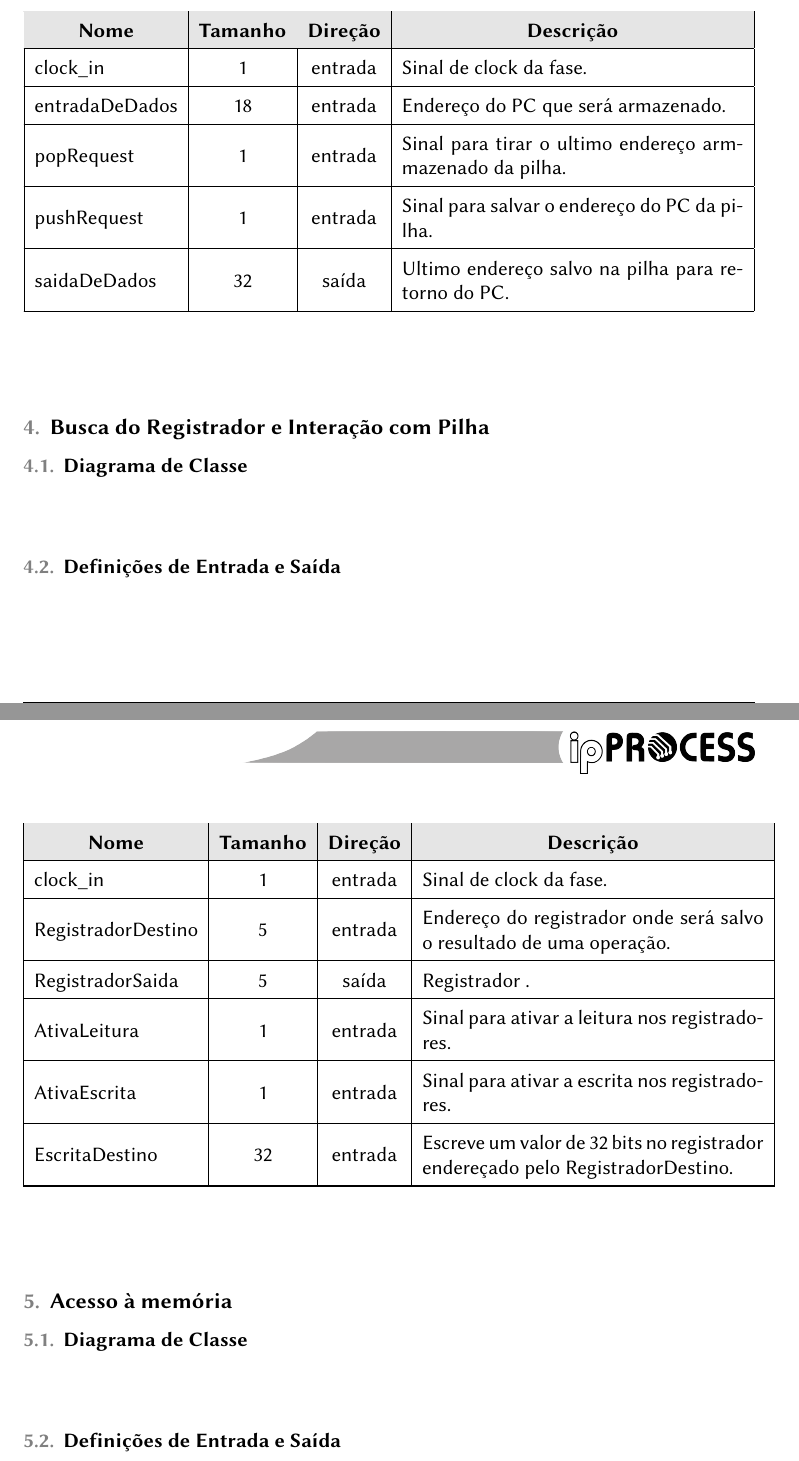
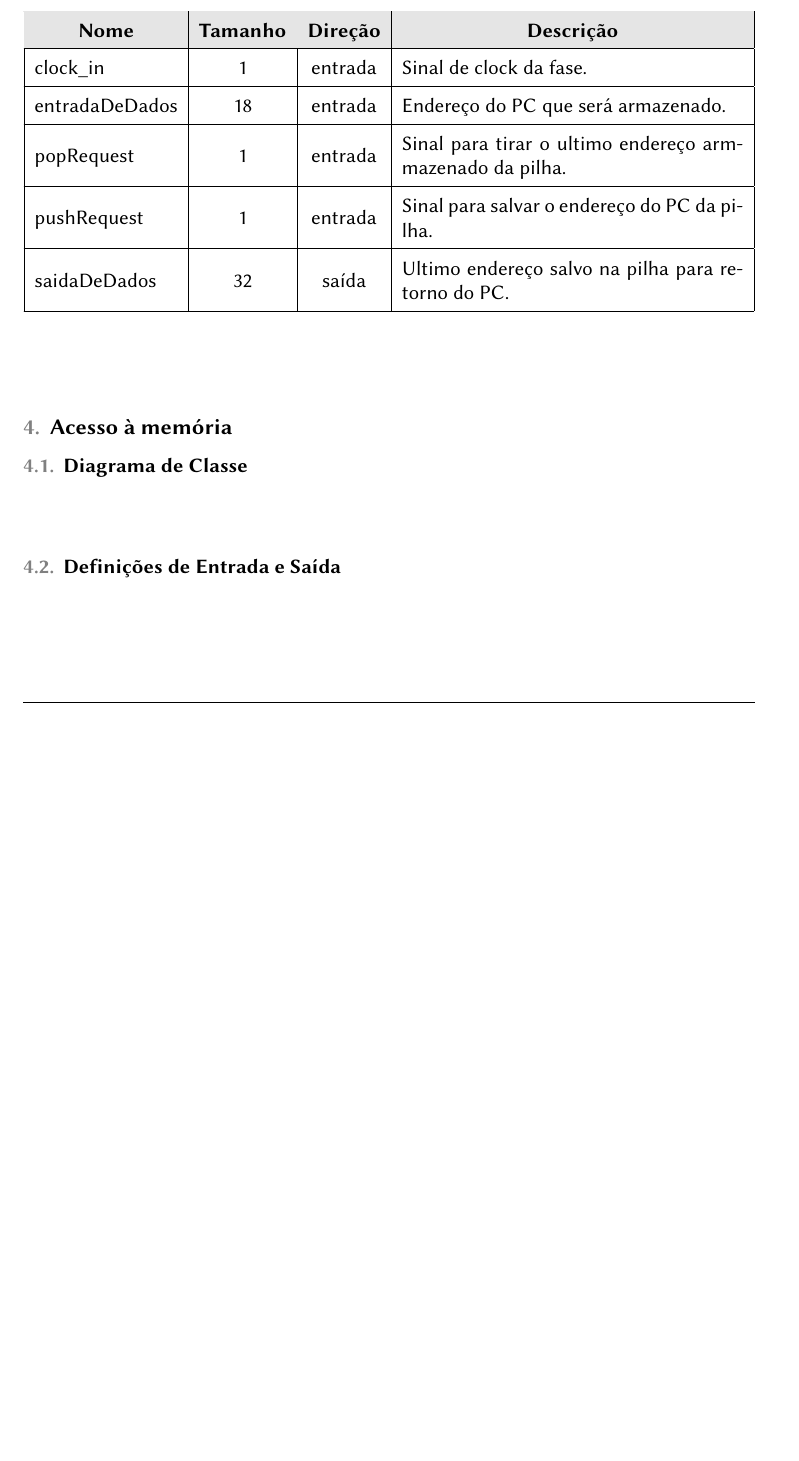
Before and after one commit to tec499-20142/t02-core-musa, a LaTeX document (doc/architecture/pt_br_architecture.tex): two parts of pages 12 and 13 of 13 before the commit and part of page 12 of 13 after it, the two joined at a grey line, cut so that both start at the same text, the shorter picture padded with empty space. Compiled offline with pdfLaTeX.

Commit message:
Refatoração

```diff
--- a/doc/architecture/pt_br_architecture.tex
+++ b/doc/architecture/pt_br_architecture.tex
@@ -380,48 +380,6 @@ O presente documento é apresentado como segue:\\
           saidaDeDados             & 32   & saída   & Ultimo endereço salvo na pilha para retorno do PC.    \\ \hline
         \end{longtable}
       \end{center}
-%%%%%%%%%%%%%%%%%%%%%%%%%%%%%%%%%%%%%%%%%%%%%%
-  \section{Busca do Registrador e Interação com Pilha}
-
-    \subsection{Diagrama de Classe}
-      \begin{figure}[H]
-	\centering
-	%\input{./pictures/classes/Registrador.png}
-      \end{figure}
-
-    \subsection{Definições de Entrada e Saída}
-      \FloatBarrier
-      \begin{center}
-        \begin{longtable}[pos]{| l | c | c | m{7cm} |} \hline
-          \multicolumn{1}{|c|}{\cellcolor[gray]{0.9}\textbf{Nome}} &
-          \multicolumn{1}{c|}{\cellcolor[gray]{0.9}\textbf{Tamanho}} &
-          \multicolumn{1}{c|}{\cellcolor[gray]{0.9}\textbf{Direção}} &
-          \multicolumn{1}{c|}{\cellcolor[gray]{0.9}\textbf{Descrição}} \\ \hline
-          \endfirsthead
-          \hline
-          \multicolumn{4}{|l|}%
-          {{\bfseries continuação da página anterior}} \\
-          \hline
-          \multicolumn{1}{|c|}{\cellcolor[gray]{0.9}\textbf{Nome}} &
-          \multicolumn{1}{c|}{\cellcolor[gray]{0.9}\textbf{Tamanho}} &
-          \multicolumn{1}{c|}{\cellcolor[gray]{0.9}\textbf{Direção}} &
-          \multicolumn{1}{c|}{\cellcolor[gray]{0.9}\textbf{Descrição}} \\ \hline
-          \endhead
-
-          \multicolumn{4}{|r|}{{continua na próxima página}} \\ \hline
-          \endfoot
-
-          \hline
-          \endlastfoot
-
-          clock\_in                & 1   & entrada   & Sinal de clock da fase.    \\ \hline
-          RegistradorDestino            & 5   & entrada   & Endereço do registrador onde será salvo o resultado de uma operação.    \\ \hline
-          RegistradorSaida             & 5   & saída   & Registrador .    \\ \hline
-          AtivaLeitura             & 1   & entrada   & Sinal para ativar a leitura nos registradores.    \\ \hline
-          AtivaEscrita		   & 1   & entrada   & Sinal para ativar a escrita nos registradores.    \\ \hline
-          EscritaDestino             & 32   & entrada   & Escreve um valor de 32 bits no registrador endereçado pelo RegistradorDestino.    \\ \hline
-        \end{longtable}
-      \end{center}
 
 %%%%%%%%%%%%%%%%%%%%%%%%%%%%%%%%%%%%%%%%%%%%%%
   \section{Acesso à memória}
```
Also changed, not shown: doc/architecture/pt_br_architecture.pdf.
